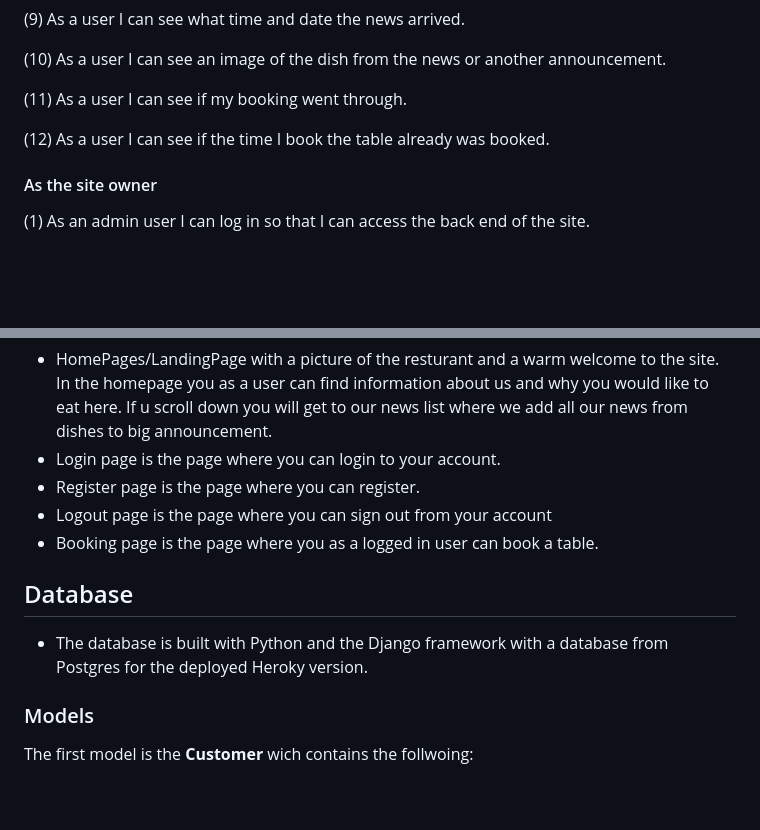
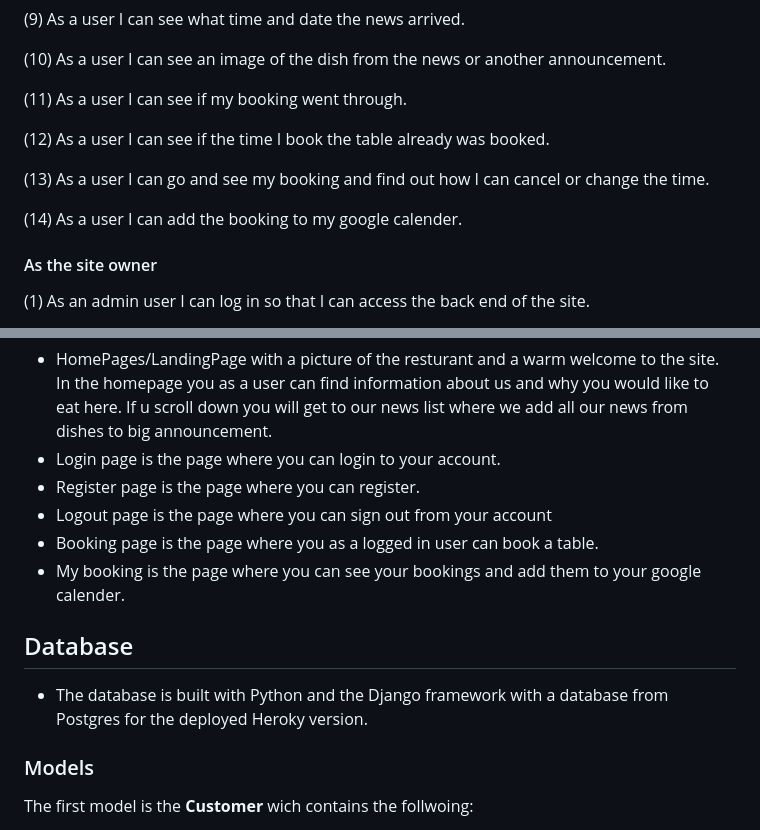
Before and after one commit to Philippos123/vegan-resturant.1, a Markdown page: README.md, 2 parts joined by grey strips. GitHub-like rendering; blank space fills up the shorter version.

Commit message:
More content to the readme

```diff
--- a/README.md
+++ b/README.md
@@ -83,6 +83,10 @@ Swedish dishes is a resturant where you can discover Swedish delights. The websi
 
 (12) As a user I can see if the time I book the table already was booked.
 
+(13) As a user I can go and see my booking and find out how I can cancel or change the time.
+
+(14) As a user I can add the booking to my google calender.
+
 #### As the site owner
 (1) As an admin user I can log in so that I can access the back end of the site.
 
@@ -127,9 +131,11 @@ The site was designed for the user to be familier with the layout and easy to na
  - Register page is the page where you can register.
  - Logout page is the page where you can sign out from your account
  - Booking page is the page where you as a logged in user can book a table.
+ - My booking is the page where you can see your bookings and add them to your google calender.
 
  ## Database
  * The database is built with Python and the Django framework with a database from Postgres for the deployed Heroky version.
+
 ### Models
 
  The first model is the **Customer** wich contains the follwoing:
```
Also changed, not shown: other parts of README.md (+65 -0 lines).
